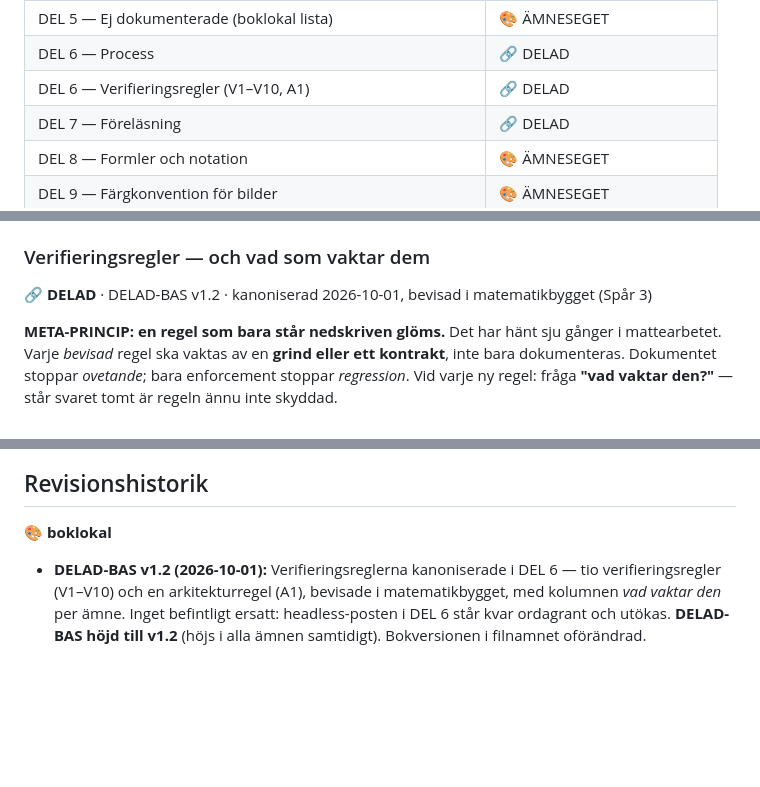
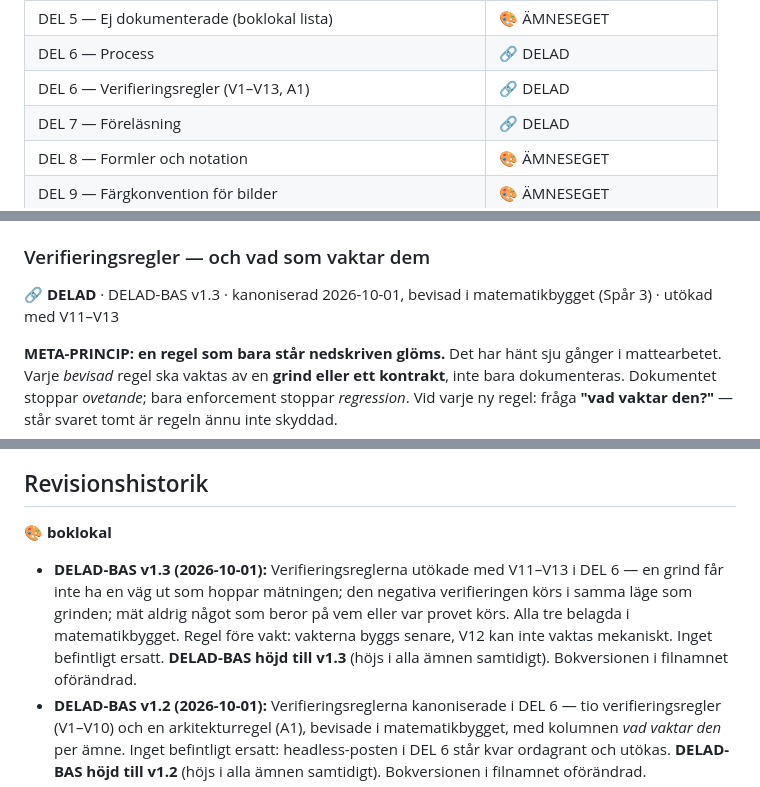
Before and after one commit to jb873/Svenskbok, a Markdown page: doc/KOMPONENTER-INNEHALL.md, 3 parts joined by grey strips. GitHub-like rendering; blank space fills up the shorter version.

```diff
--- a/doc/KOMPONENTER-INNEHALL.md
+++ b/doc/KOMPONENTER-INNEHALL.md
@@ -70,7 +70,7 @@ känner igen *ämnet*).
 | DEL 4.6 — faktaruta | 🎨 ÄMNESEGET (ny, ej byggd) |
 | DEL 5 — Ej dokumenterade (boklokal lista) | 🎨 ÄMNESEGET |
 | DEL 6 — Process | 🔗 DELAD |
-| DEL 6 — Verifieringsregler (V1–V10, A1) | 🔗 DELAD |
+| DEL 6 — Verifieringsregler (V1–V13, A1) | 🔗 DELAD |
 | DEL 7 — Föreläsning | 🔗 DELAD |
 | DEL 8 — Formler och notation | 🎨 ÄMNESEGET |
 | DEL 9 — Färgkonvention för bilder | 🎨 ÄMNESEGET |
@@ -799,7 +799,7 @@ Om HTML och CSS är internt motstridiga: **CSS vinner.**
 
 ### Verifieringsregler — och vad som vaktar dem
 
-**🔗 DELAD** · DELAD-BAS v1.2 · kanoniserad 2026-10-01, bevisad i matematikbygget (Spår 3)
+**🔗 DELAD** · DELAD-BAS v1.3 · kanoniserad 2026-10-01, bevisad i matematikbygget (Spår 3) · utökad med V11–V13
 
 **META-PRINCIP: en regel som bara står nedskriven glöms.** Det har hänt sju gånger i
 mattearbetet. Varje *bevisad* regel ska vaktas av en **grind eller ett kontrakt**, inte bara
@@ -1307,6 +1318,7 @@ När osäker — kolla referensimplementationen **plus** CSS:n **plus** JS:n. **
 ## Revisionshistorik
 **🎨 boklokal**
 
+- **DELAD-BAS v1.3 (2026-10-01):** Verifieringsreglerna utökade med V11–V13 i DEL 6 — en grind får inte ha en väg ut som hoppar mätningen; den negativa verifieringen körs i samma läge som grinden; mät aldrig något som beror på vem eller var provet körs. Alla tre belagda i matematikbygget. Regel före vakt: vakterna byggs senare, V12 kan inte vaktas mekaniskt. Inget befintligt ersatt. **DELAD-BAS höjd till v1.3** (höjs i alla ämnen samtidigt). Bokversionen i filnamnet oförändrad.
 - **DELAD-BAS v1.2 (2026-10-01):** Verifieringsreglerna kanoniserade i DEL 6 — tio verifieringsregler (V1–V10) och en arkitekturregel (A1), bevisade i matematikbygget, med kolumnen *vad vaktar den* per ämne. Inget befintligt ersatt: headless-posten i DEL 6 står kvar ordagrant och utökas. **DELAD-BAS höjd till v1.2** (höjs i alla ämnen samtidigt). Bokversionen i filnamnet oförändrad.
 - **v1.5 (2026-09-15/16):** DEL 10 – `[formel]`-märkningen är informativ (byggaren upptäcker formler själv); allmänna formler
   som kortsvarsfacit (mhchem i matematikläge + skrivbar form); 9.5 – ett ritsätt för molekyler per delkapitel (bokstavsstil i Kolväten, cirkelstil i
```
Also changed, not shown: other parts of doc/KOMPONENTER-INNEHALL.md (+14 -3 lines), doc/PLATTFORMS-ANDRINGAR.md (+1 -0 lines).
